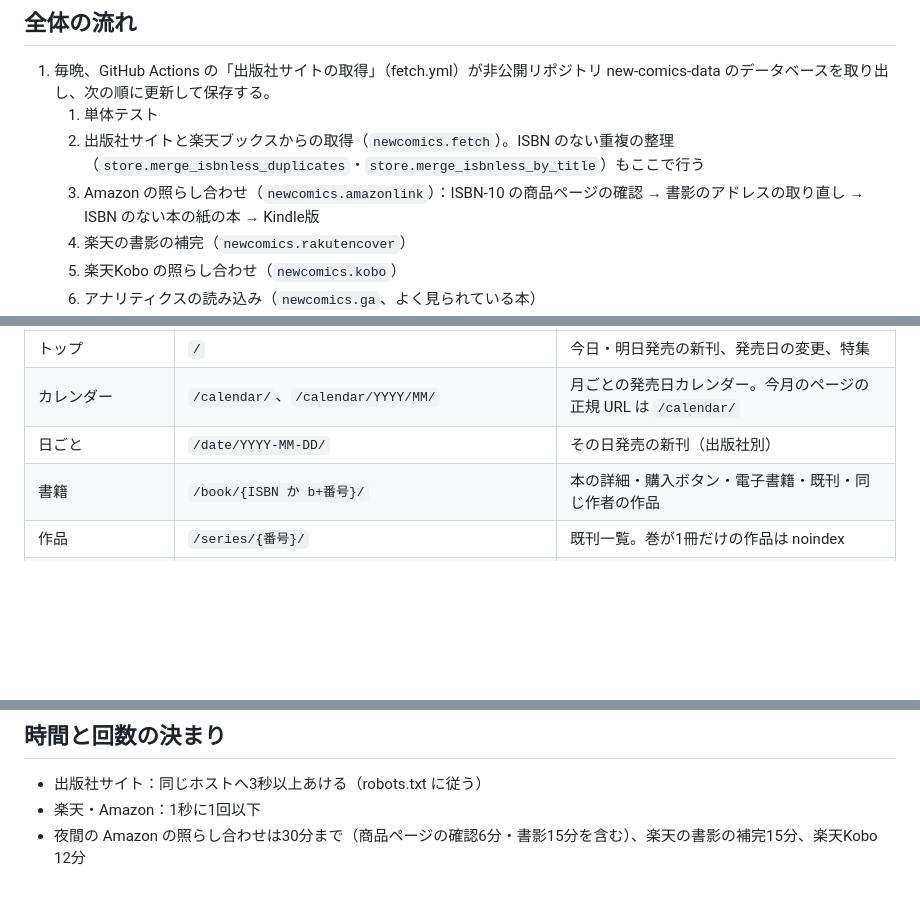
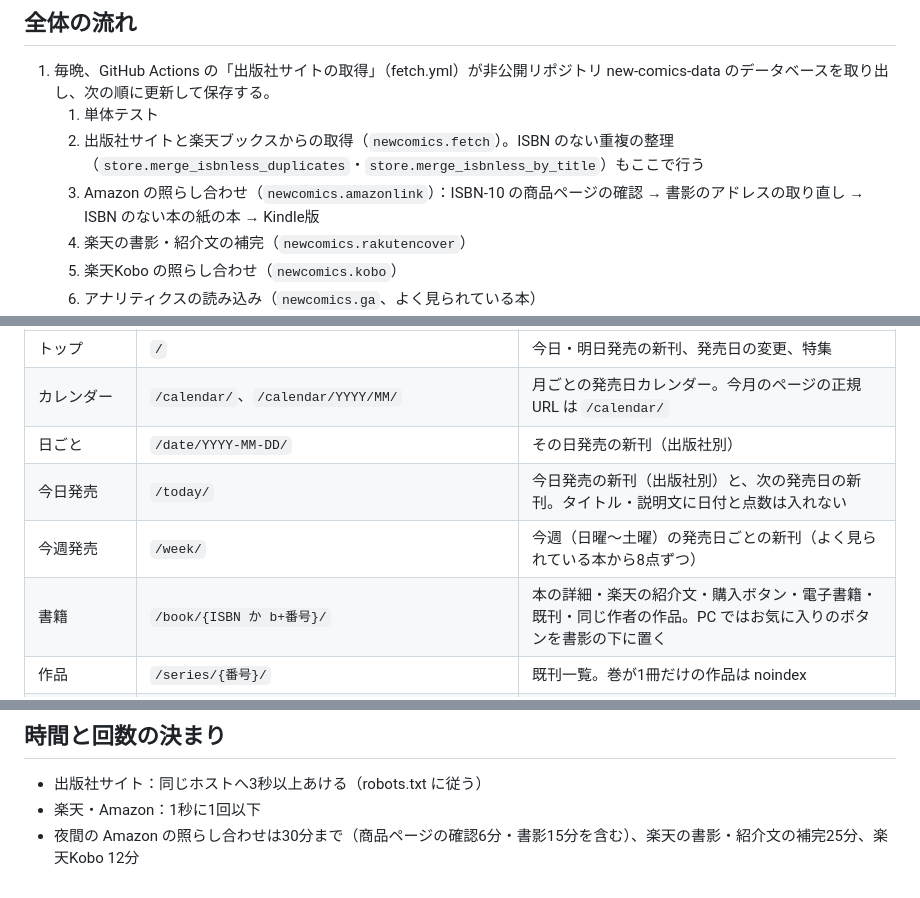
Before and after one commit to webzeney/new-comics, a Markdown page: docs/spec.md, 3 parts joined by grey strips. GitHub-like rendering; blank space fills up the shorter version.

Commit message:
仕様書に今日発売・今週発売のページと楽天の紹介文を書き足す
Co-Authored-By: Claude Opus 5.5 <noreply@anthropic.com>
Claude-Session: https://claude.ai/code/session_0179GcvuKvMQPdA4ff9PfyHk

```diff
--- a/docs/spec.md
+++ b/docs/spec.md
@@ -9,7 +9,7 @@
    1. 単体テスト
    2. 出版社サイトと楽天ブックスからの取得（`newcomics.fetch`）。ISBN のない重複の整理（`store.merge_isbnless_duplicates`・`store.merge_isbnless_by_title`）もここで行う
    3. Amazon の照らし合わせ（`newcomics.amazonlink`）：ISBN-10 の商品ページの確認 → 書影のアドレスの取り直し → ISBN のない本の紙の本 → Kindle版
-   4. 楽天の書影の補完（`newcomics.rakutencover`）
+   4. 楽天の書影・紹介文の補完（`newcomics.rakutencover`）
    5. 楽天Kobo の照らし合わせ（`newcomics.kobo`）
    6. アナリティクスの読み込み（`newcomics.ga`、よく見られている本）
    7. 件数の集計 → データベースの保存 → ページ生成の確認
@@ -28,7 +28,9 @@ CSS・JS のアドレスには中身から作った印（`?v=…`）を付け、
 | トップ | `/` | 今日・明日発売の新刊、発売日の変更、特集 |
 | カレンダー | `/calendar/`、`/calendar/YYYY/MM/` | 月ごとの発売日カレンダー。今月のページの正規 URL は `/calendar/` |
 | 日ごと | `/date/YYYY-MM-DD/` | その日発売の新刊（出版社別） |
-| 書籍 | `/book/{ISBN か b+番号}/` | 本の詳細・購入ボタン・電子書籍・既刊・同じ作者の作品 |
+| 今日発売 | `/today/` | 今日発売の新刊（出版社別）と、次の発売日の新刊。タイトル・説明文に日付と点数は入れない |
+| 今週発売 | `/week/` | 今週（日曜〜土曜）の発売日ごとの新刊（よく見られている本から8点ずつ） |
+| 書籍 | `/book/{ISBN か b+番号}/` | 本の詳細・楽天の紹介文・購入ボタン・電子書籍・既刊・同じ作者の作品。PC ではお気に入りのボタンを書影の下に置く |
 | 作品 | `/series/{番号}/` | 既刊一覧。巻が1冊だけの作品は noindex |
 | 出版社・レーベル・タグ・著者 | `/publisher/…`、`/label/…`、`/tag/…`、`/author/…` | 3か月分の発売予定と、それより前の本（最大30冊） |
 | お気に入り・検索 | `/favorites/`、`/search/` | ブラウザの中で表示する（検索は `search/index.json` を使う） |
@@ -77,4 +81,4 @@ CSS・JS のアドレスには中身から作った印（`?v=…`）を付け、
 
 - 出版社サイト：同じホストへ3秒以上あける（robots.txt に従う）
 - 楽天・Amazon：1秒に1回以下
-- 夜間の Amazon の照らし合わせは30分まで（商品ページの確認6分・書影15分を含む）、楽天の書影の補完15分、楽天Kobo 12分
+- 夜間の Amazon の照らし合わせは30分まで（商品ページの確認6分・書影15分を含む）、楽天の書影・紹介文の補完25分、楽天Kobo 12分
```
Also changed, not shown: other parts of docs/spec.md (+2 -0 lines).
